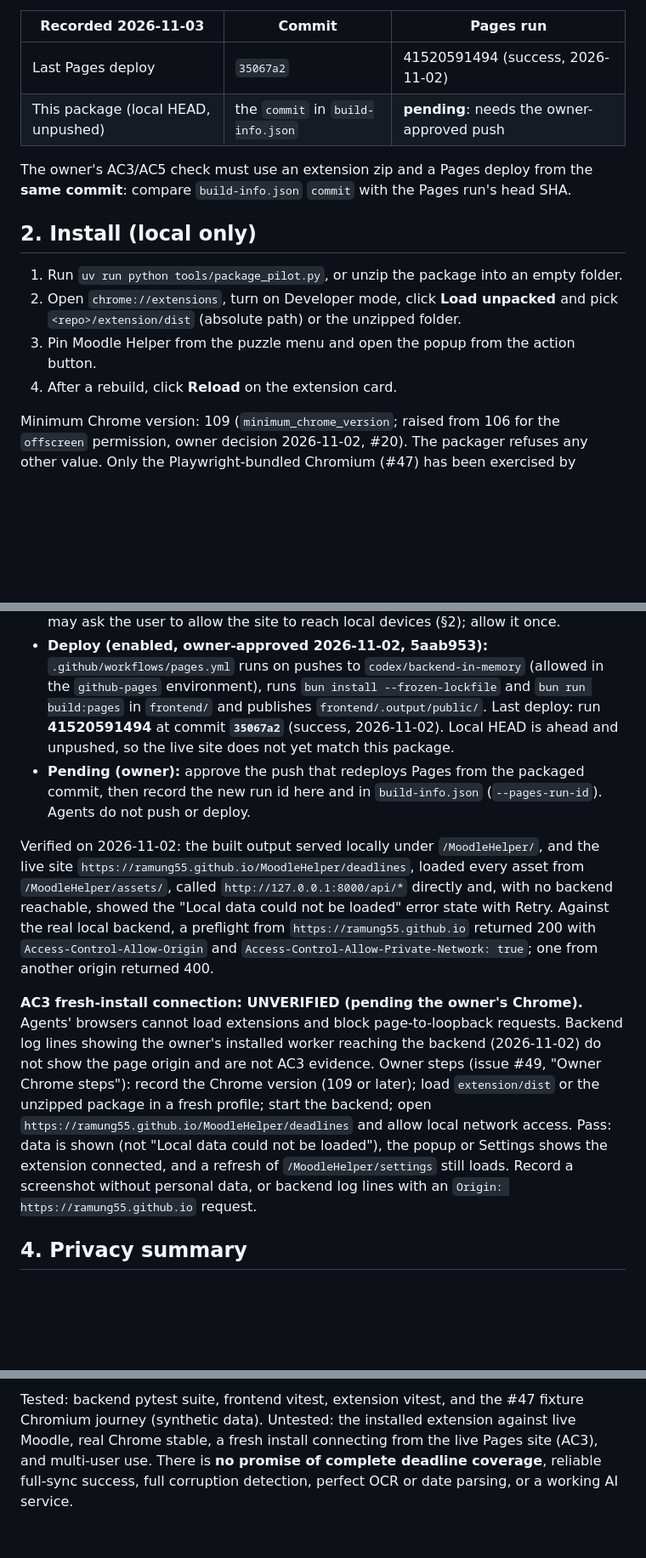
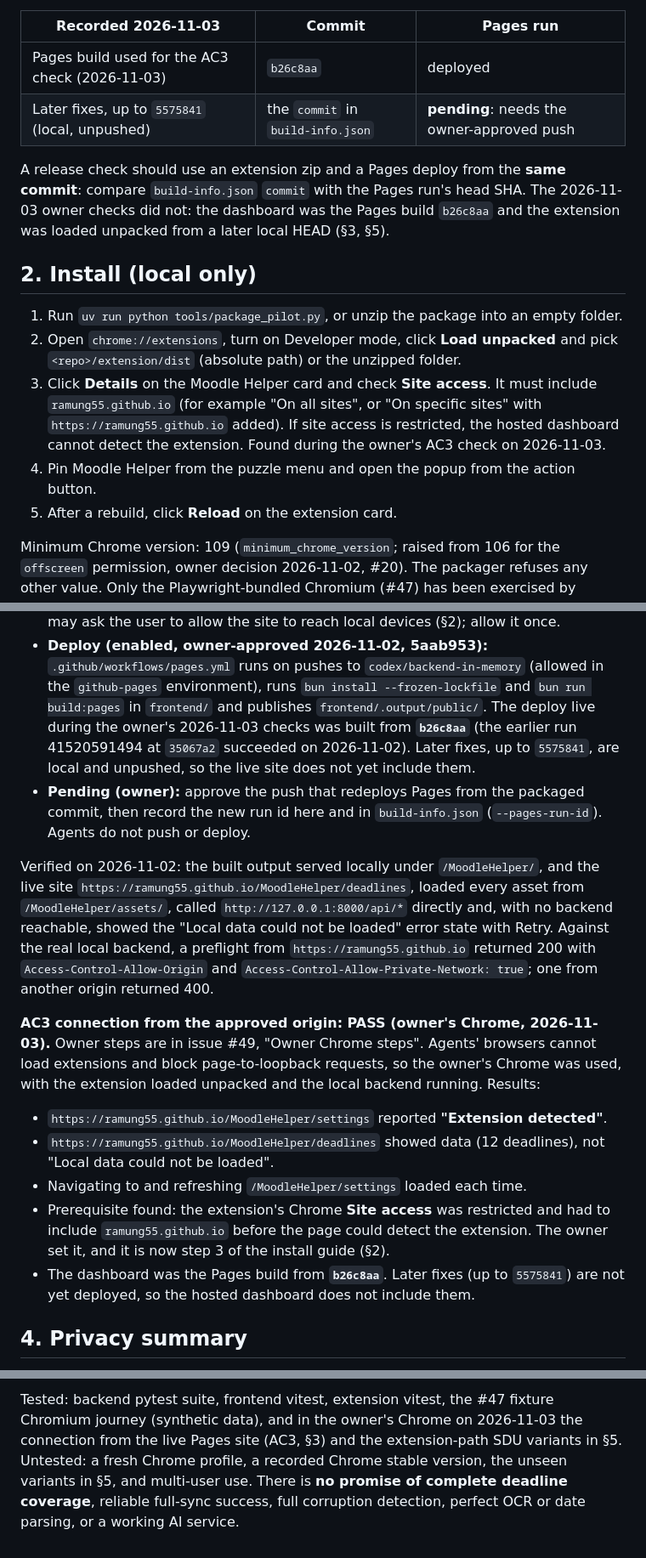
Before and after one commit to Ramung55/MoodleHelper, a Markdown page: _docs/pilot-49.md, 3 parts joined by grey strips. Shown at 85% size. Rendered like a GitHub page; blank space fills up the shorter version.

```diff
--- a/_docs/pilot-49.md
+++ b/_docs/pilot-49.md
@@ -57,19 +59,25 @@ until Pages has deployed that same commit; then rebuild with
 
 | Recorded 2026-11-03 | Commit | Pages run |
 |---|---|---|
-| Last Pages deploy | `35067a2` | 41520591494 (success, 2026-11-02) |
-| This package (local HEAD, unpushed) | the `commit` in `build-info.json` | **pending**: needs the owner-approved push |
+| Pages build used for the AC3 check (2026-11-03) | `b26c8aa` | deployed |
+| Later fixes, up to `5575841` (local, unpushed) | the `commit` in `build-info.json` | **pending**: needs the owner-approved push |
 
-The owner's AC3/AC5 check must use an extension zip and a Pages deploy from the **same
-commit**: compare `build-info.json` `commit` with the Pages run's head SHA.
+A release check should use an extension zip and a Pages deploy from the **same commit**:
+compare `build-info.json` `commit` with the Pages run's head SHA. The 2026-11-03 owner
+checks did not: the dashboard was the Pages build `b26c8aa` and the extension was loaded
+unpacked from a later local HEAD (§3, §5).
 
 ## 2. Install (local only)
 
 1. Run `uv run python tools/package_pilot.py`, or unzip the package into an empty folder.
 2. Open `chrome://extensions`, turn on Developer mode, click **Load unpacked** and pick
    `<repo>/extension/dist` (absolute path) or the unzipped folder.
-3. Pin Moodle Helper from the puzzle menu and open the popup from the action button.
-4. After a rebuild, click **Reload** on the extension card.
+3. Click **Details** on the Moodle Helper card and check **Site access**. It must include
+   `ramung55.github.io` (for example "On all sites", or "On specific sites" with
+   `https://ramung55.github.io` added). If site access is restricted, the hosted dashboard
+   cannot detect the extension. Found during the owner's AC3 check on 2026-11-03.
+4. Pin Moodle Helper from the puzzle menu and open the popup from the action button.
+5. After a rebuild, click **Reload** on the extension card.
 
 Minimum Chrome version: 109 (`minimum_chrome_version`; raised from 106 for the `offscreen`
 permission, owner decision 2026-11-02, #20). The packager refuses any other value. Only the
@@ -158,9 +166,10 @@ with every route prerendered. Output is `frontend/.output/public/`:
 - **Deploy (enabled, owner-approved 2026-11-02, 5aab953):** `.github/workflows/pages.yml`
   runs on pushes to `codex/backend-in-memory` (allowed in the `github-pages` environment),
   runs `bun install --frozen-lockfile` and `bun run build:pages` in `frontend/` and publishes
-  `frontend/.output/public/`. Last deploy: run **41520591494** at commit **`35067a2`**
-  (success, 2026-11-02). Local HEAD is ahead and unpushed, so the live site does not yet
-  match this package.
+  `frontend/.output/public/`. The deploy live during the owner's 2026-11-03 checks was
+  built from **`b26c8aa`** (the earlier run 41520591494 at `35067a2` succeeded on
+  2026-11-02). Later fixes, up to `5575841`, are local and unpushed, so the live site does
+  not yet include them.
 - **Pending (owner):** approve the push that redeploys Pages from the packaged commit, then
   record the new run id here and in `build-info.json` (`--pages-run-id`). Agents do not push
   or deploy.
@@ -173,16 +182,20 @@ real local backend, a preflight from `https://ramung55.github.io` returned 200 w
 `Access-Control-Allow-Origin` and `Access-Control-Allow-Private-Network: true`; one from
 another origin returned 400.
 
-**AC3 fresh-install connection: UNVERIFIED (pending the owner's Chrome).** Agents' browsers
-cannot load extensions and block page-to-loopback requests. Backend log lines showing the
-owner's installed worker reaching the backend (2026-11-02) do not show the page origin and
-are not AC3 evidence. Owner steps (issue #49, "Owner Chrome steps"): record the Chrome
-version (109 or later); load `extension/dist` or the unzipped package in a fresh profile;
-start the backend; open `https://ramung55.github.io/MoodleHelper/deadlines` and allow local
-network access. Pass: data is shown (not "Local data could not be loaded"), the popup or
-Settings shows the extension connected, and a refresh of `/MoodleHelper/settings` still
-loads. Record a screenshot without personal data, or backend log lines with an
-`Origin: https://ramung55.github.io` request.
+**AC3 connection from the approved origin: PASS (owner's Chrome, 2026-11-03).** Owner steps
+are in issue #49, "Owner Chrome steps". Agents' browsers cannot load extensions and block
+page-to-loopback requests, so the owner's Chrome was used, with the extension loaded
+unpacked and the local backend running. Results:
+
+- `https://ramung55.github.io/MoodleHelper/settings` reported **"Extension detected"**.
+- `https://ramung55.github.io/MoodleHelper/deadlines` showed data (12 deadlines), not
+  "Local data could not be loaded".
+- Navigating to and refreshing `/MoodleHelper/settings` loaded each time.
+- Prerequisite found: the extension's Chrome **Site access** was restricted and had to
+  include `ramung55.github.io` before the page could detect the extension. The owner set
+  it, and it is now step 3 of the install guide (§2).
+- The dashboard was the Pages build from **`b26c8aa`**. Later fixes (up to `5575841`) are not
+  yet deployed, so the hosted dashboard does not include them.
 
 ## 4. Privacy summary
 
@@ -285,6 +323,7 @@ issue stays open until its owner Chrome steps are run.
 
-Tested: backend pytest suite, frontend vitest, extension vitest, and the #47 fixture
-Chromium journey (synthetic data). Untested: the installed extension against live Moodle,
-real Chrome stable, a fresh install connecting from the live Pages site (AC3), and
+Tested: backend pytest suite, frontend vitest, extension vitest, the #47 fixture Chromium
+journey (synthetic data), and in the owner's Chrome on 2026-11-03 the connection from the
+live Pages site (AC3, §3) and the extension-path SDU variants in §5. Untested: a fresh
+Chrome profile, a recorded Chrome stable version, the unseen variants in §5, and
 multi-user use. There is **no promise of complete deadline coverage**, reliable full-sync
 success, full corruption detection, perfect OCR or date parsing, or a working AI service.
```
Also changed, not shown: other parts of _docs/pilot-49.md (+65 -38 lines).
